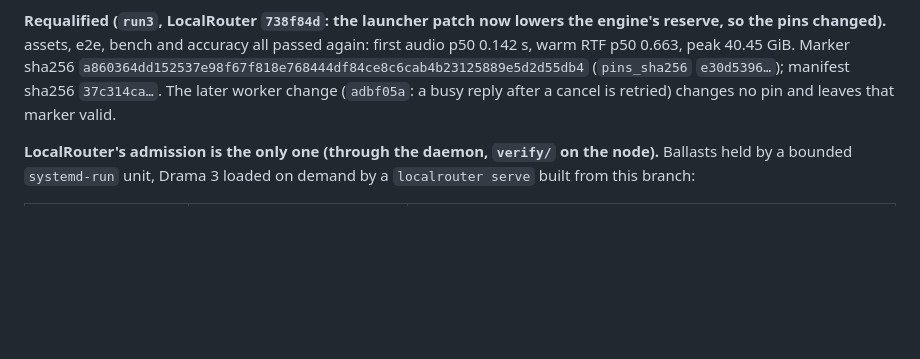
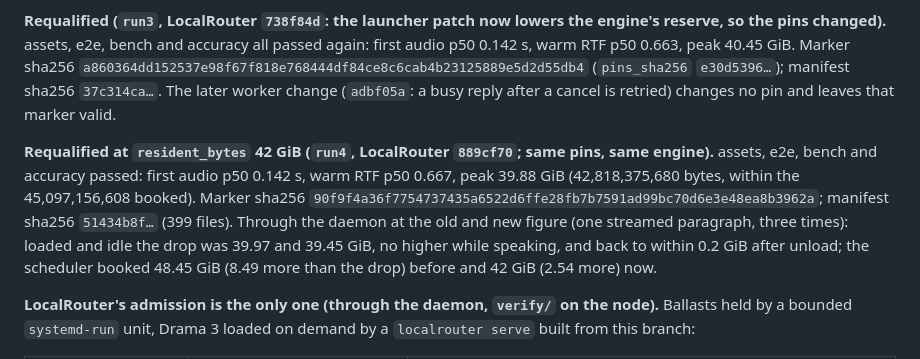
Before and after one commit to jayleaton/localrouter, a Markdown page: docs/dev/DRAMA3.md, the part around one of its changes. Rendered like a GitHub page; blank space fills up the shorter version.

```diff
--- a/docs/dev/DRAMA3.md
+++ b/docs/dev/DRAMA3.md
@@ -261,6 +280,13 @@ sha256 `a860364dd152537e98f67f818e768444df84ce8c6cab4b23125889e5d2d55db4` (`pins
 `37c314ca…`. The later worker change (`adbf05a`: a busy reply after a cancel is retried) changes no pin and leaves
 that marker valid.
 
+**Requalified at `resident_bytes` 42 GiB (`run4`, LocalRouter `889cf70`; same pins, same engine).** assets, e2e, bench
+and accuracy passed: first audio p50 0.142 s, warm RTF p50 0.667, peak 39.88 GiB (42,818,375,680 bytes, within the
+45,097,156,608 booked). Marker sha256 `90f9f4a36f7754737435a6522d6ffe28fb7b7591ad99bc70d6e3e48ea8b3962a`; manifest
+sha256 `51434b8f…` (399 files). Through the daemon at the old and new figure (one streamed paragraph, three times):
+loaded and idle the drop was 39.97 and 39.45 GiB, no higher while speaking, and back to within 0.2 GiB after unload;
+the scheduler booked 48.45 GiB (8.49 more than the drop) before and 42 GiB (2.54 more) now.
+
 **LocalRouter's admission is the only one (through the daemon, `verify/` on the node).** Ballasts held by a bounded
 `systemd-run` unit, Drama 3 loaded on demand by a `localrouter serve` built from this branch:
 
```
Also changed, not shown: other parts of docs/dev/DRAMA3.md (+26 -7 lines), CHANGELOG.md (+2 -1 lines).
